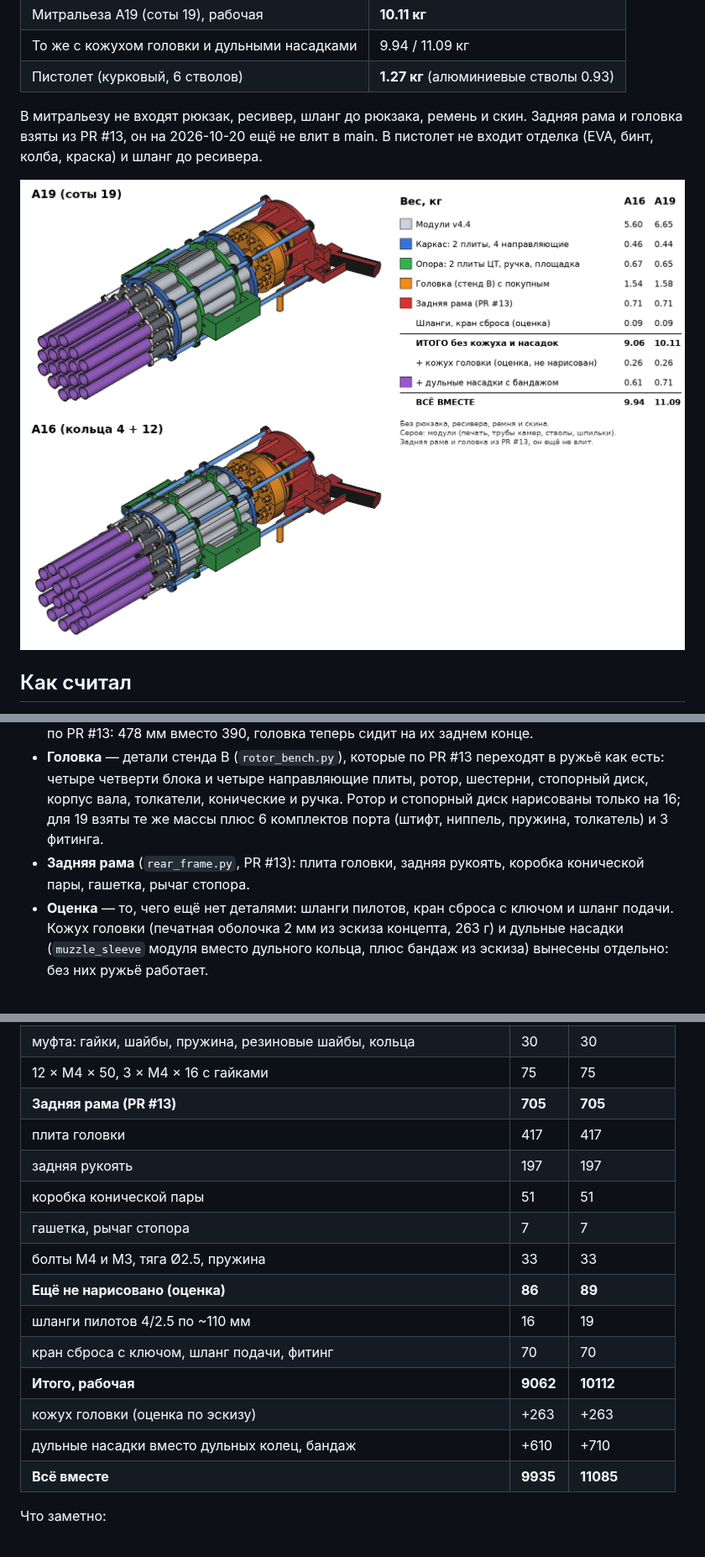
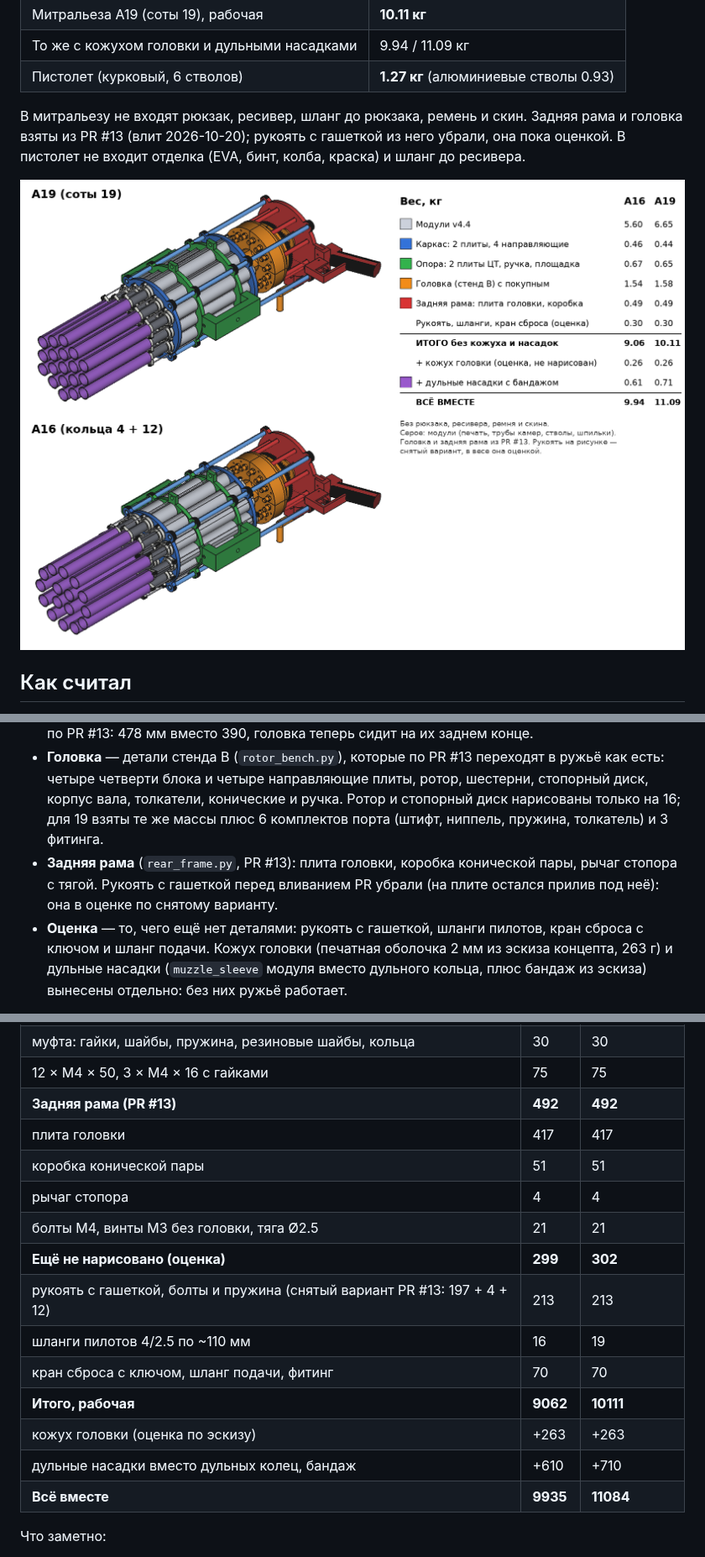
Before and after one commit to DurandalCode/ratling, a Markdown page: docs/weights.md, 3 parts joined by grey strips. Shown at 84% size. Drawn GitHub-style; pictures changed too: docs/img/weights_a16_a19.png.

Commit message:
weights.md: the rear frame as merged in #13, the grip back to an estimate
#13 dropped the rear grip and trigger before merging, so the rear frame is
now the head plate, bevel box and stop lever (492 g); the grip goes under
not drawn at the dropped version's 213 g. Totals unchanged: 9.06 / 10.11 kg.

Co-Authored-By: Claude Opus 5.5 <noreply@anthropic.com>
Claude-Session: https://claude.ai/code/session_01JDZ9cFfhQpKRNKuhrf5pxa

```diff
--- a/docs/weights.md
+++ b/docs/weights.md
@@ -14,7 +14,7 @@
 | Пистолет (курковый, 6 стволов) | **1.27 кг** (алюминиевые стволы 0.93) |
 
 В митральезу не входят рюкзак, ресивер, шланг до рюкзака, ремень и скин. Задняя рама и головка взяты из
-PR #13, он на 2026-10-20 ещё не влит в main. В пистолет не входит отделка (EVA, бинт, колба, краска)
+PR #13 (влит 2026-10-20); рукоять с гашеткой из него убрали, она пока оценкой. В пистолет не входит отделка (EVA, бинт, колба, краска)
 и шланг до ресивера.
 
 ![Что из чего считано](img/weights_a16_a19.png)
@@ -65,9 +65,11 @@ PR #13, он на 2026-10-20 ещё не влит в main. В пистолет
   четыре четверти блока и четыре направляющие плиты, ротор, шестерни, стопорный диск, корпус вала,
   толкатели, конические и ручка. Ротор и стопорный диск нарисованы только на 16; для 19 взяты те же
   массы плюс 6 комплектов порта (штифт, ниппель, пружина, толкатель) и 3 фитинга.
-- **Задняя рама** (`rear_frame.py`, PR #13): плита головки, задняя рукоять, коробка конической пары,
-  гашетка, рычаг стопора.
-- **Оценка** — то, чего ещё нет деталями: шланги пилотов, кран сброса с ключом и шланг подачи. Кожух
+- **Задняя рама** (`rear_frame.py`, PR #13): плита головки, коробка конической пары, рычаг стопора
+  с тягой. Рукоять с гашеткой перед вливанием PR убрали (на плите остался прилив под неё): она в оценке
+  по снятому варианту.
+- **Оценка** — то, чего ещё нет деталями: рукоять с гашеткой, шланги пилотов, кран сброса с ключом
+  и шланг подачи. Кожух
   головки (печатная оболочка 2 мм из эскиза концепта, 263 г) и дульные насадки (`muzzle_sleeve` модуля
   вместо дульного кольца, плюс бандаж из эскиза) вынесены отдельно: без них ружьё работает.
 
@@ -101,19 +103,19 @@ PR #13, он на 2026-10-20 ещё не влит в main. В пистолет
 | вал ротора Ø8, шпилька M8 промвала, вал ручки, стопорный штифт | 89 | 89 |
 | муфта: гайки, шайбы, пружина, резиновые шайбы, кольца | 30 | 30 |
 | 12 × M4 × 50, 3 × M4 × 16 с гайками | 75 | 75 |
-| **Задняя рама (PR #13)** | **705** | **705** |
+| **Задняя рама (PR #13)** | **492** | **492** |
 | плита головки | 417 | 417 |
-| задняя рукоять | 197 | 197 |
 | коробка конической пары | 51 | 51 |
-| гашетка, рычаг стопора | 7 | 7 |
-| болты M4 и M3, тяга Ø2.5, пружина | 33 | 33 |
-| **Ещё не нарисовано (оценка)** | **86** | **89** |
+| рычаг стопора | 4 | 4 |
+| болты M4, винты M3 без головки, тяга Ø2.5 | 21 | 21 |
+| **Ещё не нарисовано (оценка)** | **299** | **302** |
+| рукоять с гашеткой, болты и пружина (снятый вариант PR #13: 197 + 4 + 12) | 213 | 213 |
 | шланги пилотов 4/2.5 по ~110 мм | 16 | 19 |
 | кран сброса с ключом, шланг подачи, фитинг | 70 | 70 |
-| **Итого, рабочая** | **9062** | **10112** |
+| **Итого, рабочая** | **9062** | **10111** |
 | кожух головки (оценка по эскизу) | +263 | +263 |
 | дульные насадки вместо дульных колец, бандаж | +610 | +710 |
-| **Всё вместе** | **9935** | **11085** |
+| **Всё вместе** | **9935** | **11084** |
 
 Что заметно:
 
```
